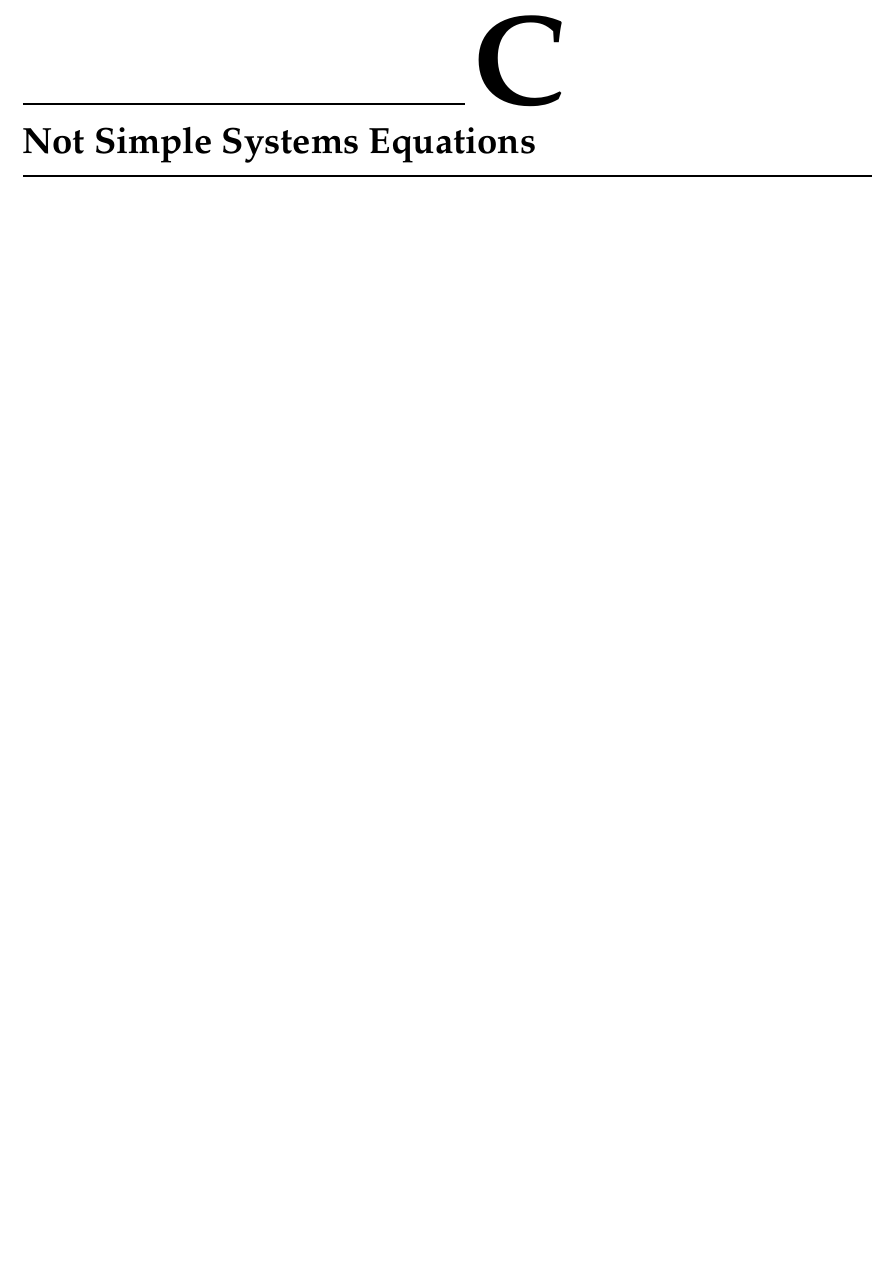
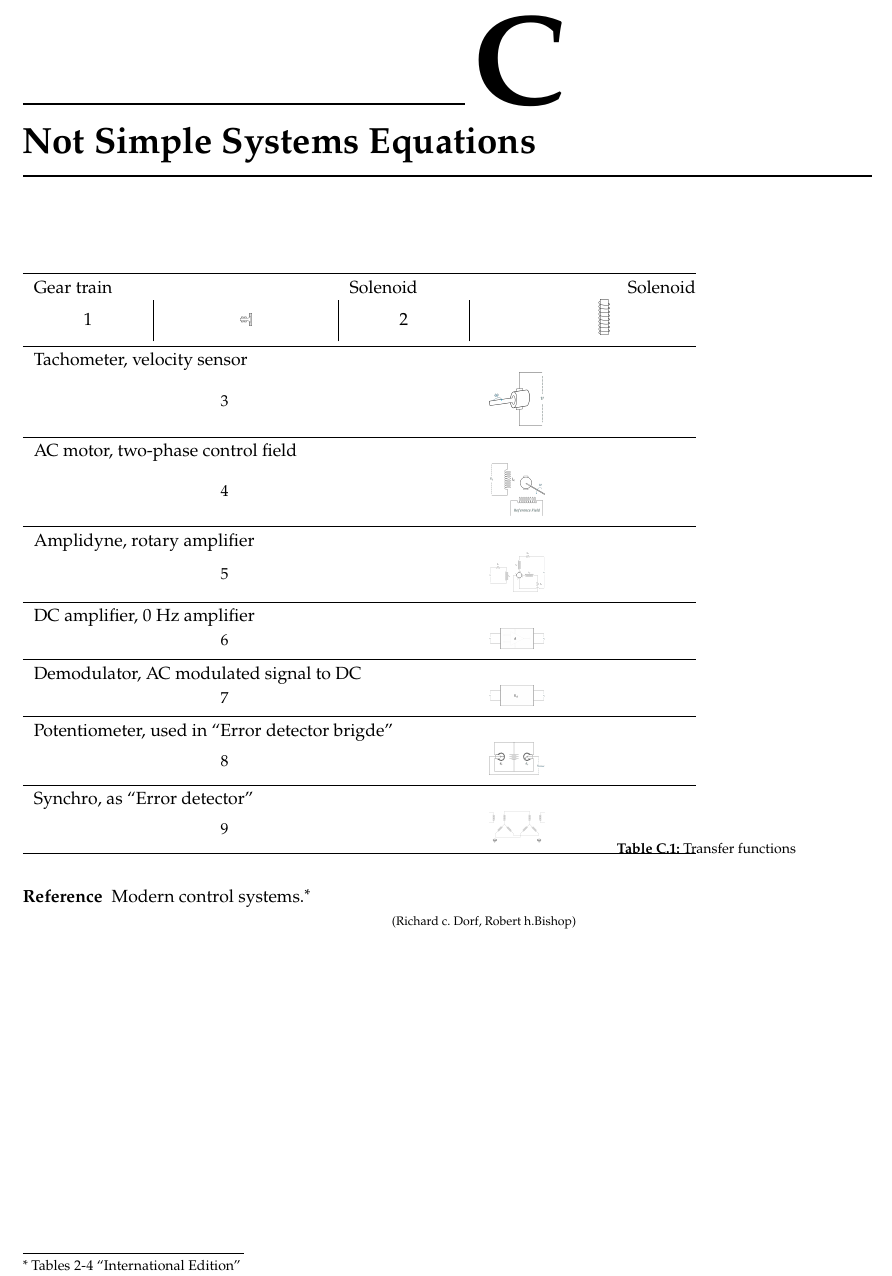
Before and after one commit to EngAhmedWaleed/Lectures-Collection, a LaTeX thesis (main.tex, which reads lectures/appendix_notSimpleSystemsEquations.tex): part of page 17 of 18, cut so that both start at the same text, the shorter picture padded with empty space. Compiled offline with pdfLaTeX.

Commit message:
appendix C layout

```diff
--- a/lectures/appendix_notSimpleSystemsEquations.tex
+++ b/lectures/appendix_notSimpleSystemsEquations.tex
@@ -1,3 +1,46 @@
 \setchapterstyle{lines}
 \chapter[Not Simple Systems Equations]{Not Simple Systems Equations}
 \labch{notSimpleSystems}
+
+\renewcommand{\row}[2]{
+	\multicolumn{4}{l}{#1} \\
+	\multicolumn{2}{>{\centering\arraybackslash}m{4cm}}{\small $#2$} &
+}
+\renewcommand{\separation}{
+			\multicolumn{4}{c}{}\\[-1em]
+	        \hline
+	        \multicolumn{4}{c}{}\\[-1em]
+}
+
+\begin{table}[!h]
+	\caption{Transfer functions}
+	\labtab{transferFunctions}
+	 	\begin{tabular}{>{\centering\arraybackslash}m{2.1cm} | >{\centering\arraybackslash}m{3.15cm} | >{\centering\arraybackslash}m{2.1cm} | >{\centering\arraybackslash}m{3.15cm}}
+		        \hline
+		        \multicolumn{4}{c}{}\\[-1em]
+		        \multicolumn{2}{l}{Gear train} & \multicolumn{2}{l}{Solenoid}Solenoid\\
+		        $1$ & \includegraphics[width=0.02\textwidth]{appendix_notSimpleSystemsEquations/Gear train} &
+		        $2$ & \includegraphics[width=0.02\textwidth]{appendix_notSimpleSystemsEquations/Solenoid}\\
+		        \separation
+		        \row{Tachometer, velocity sensor}{3} \multicolumn{2}{>{\centering\arraybackslash}m{6.5cm}}{\includegraphics[width=0.1\textwidth]{appendix_notSimpleSystemsEquations/Tachometer}} \\
+		        \separation
+		        \row{AC motor, two-phase control field}{4} \multicolumn{2}{>{\centering\arraybackslash}m{6.5cm}}{\includegraphics[width=0.1\textwidth]{appendix_notSimpleSystemsEquations/AC motor}} \\
+		        \separation
+		        \row{Amplidyne, rotary amplifier}{5} \multicolumn{2}{>{\centering\arraybackslash}m{6.5cm}}{\includegraphics[width=0.1\textwidth]{appendix_notSimpleSystemsEquations/Amplidyne}} \\
+		        \separation
+		        \row{DC amplifier, 0 Hz amplifier}{6} \multicolumn{2}{>{\centering\arraybackslash}m{6.5cm}}{\includegraphics[width=0.1\textwidth]{appendix_notSimpleSystemsEquations/DC amplifier}} \\
+		        \separation
+		        \row{Demodulator, AC modulated signal to DC}{7} \multicolumn{2}{>{\centering\arraybackslash}m{6.5cm}}{\includegraphics[width=0.1\textwidth]{appendix_notSimpleSystemsEquations/Demodulator}} \\
+		        \separation
+		        \row{Potentiometer, used in ``Error detector brigde''}{8} \multicolumn{2}{>{\centering\arraybackslash}m{6.5cm}}{\includegraphics[width=0.1\textwidth]{appendix_notSimpleSystemsEquations/Potentiometer}} \\
+		        \separation
+		        \row{Synchro, as ``Error detector''}{9} \multicolumn{2}{>{\centering\arraybackslash}m{6.5cm}}{\includegraphics[width=0.1\textwidth]{appendix_notSimpleSystemsEquations/Synchro}} \\
+		        \multicolumn{4}{c}{}\\[-1em]
+		        \hline
+		    \end{tabular}
+\end{table}
+
+\begin{description}
+\item[Reference] Modern control systems.\footnote{Tables 2-4 ``International Edition''}
+			\\\note{Richard c. Dorf, Robert h.Bishop}
+\end{description}
```
Also changed, not shown: Cont.LecG.pdf, images/appendix_notSimpleSystemsEquations/AC motor.png (added), images/appendix_notSimpleSystemsEquations/Amplidyne.png (added), images/appendix_notSimpleSystemsEquations/DC amplifier.png (added), images/appendix_notSimpleSystemsEquations/Demodulator.png (added), images/appendix_notSimpleSystemsEquations/Gear train.png (added), images/appendix_notSimpleSystemsEquations/Potentiometer.png (added), images/appendix_notSimpleSystemsEquations/Solenoid.png (added), images/appendix_notSimpleSystemsEquations/Synchro.png (added), images/appendix_notSimpleSystemsEquations/Tachometer.png (added), 6 other files.
